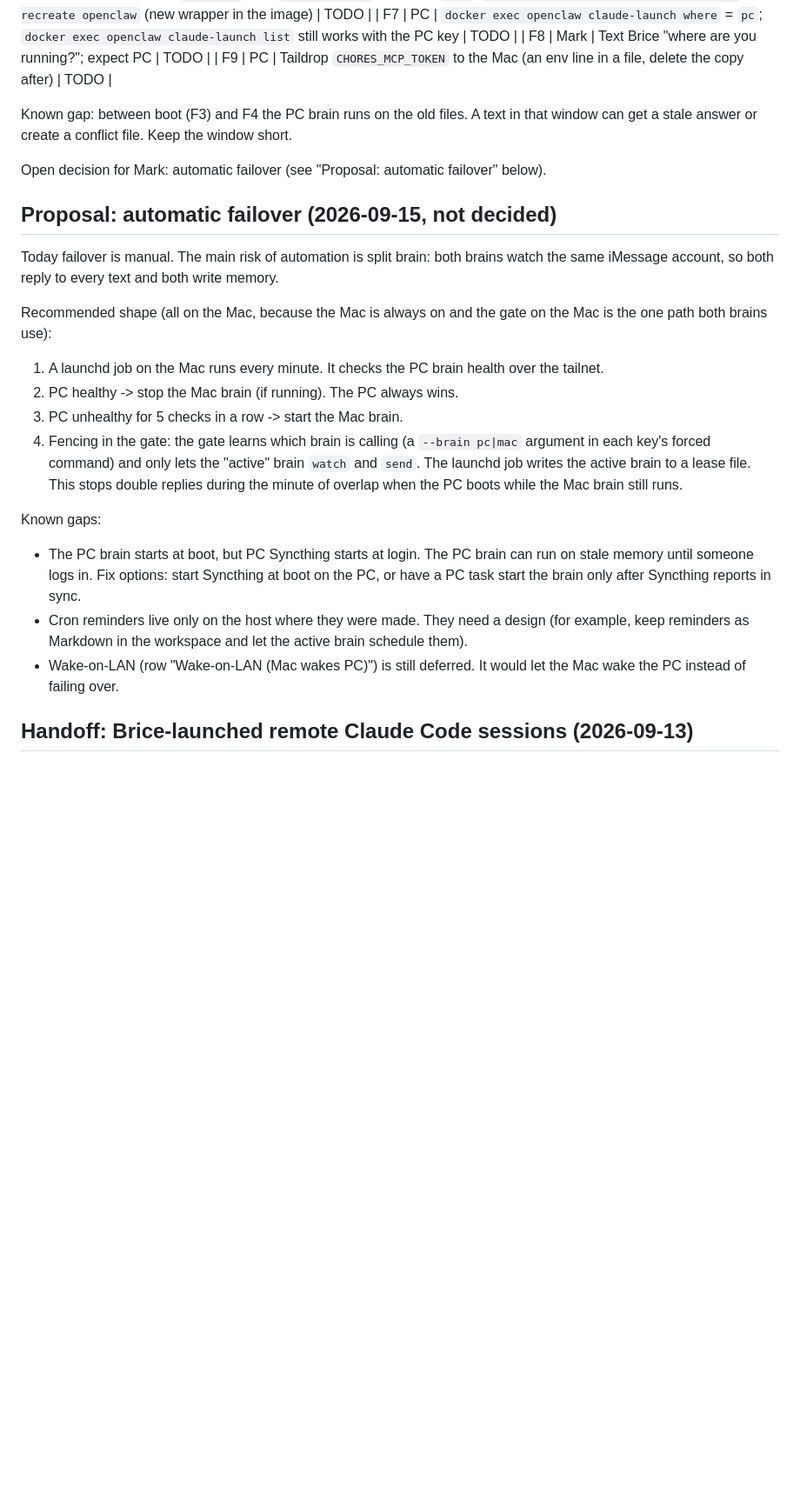
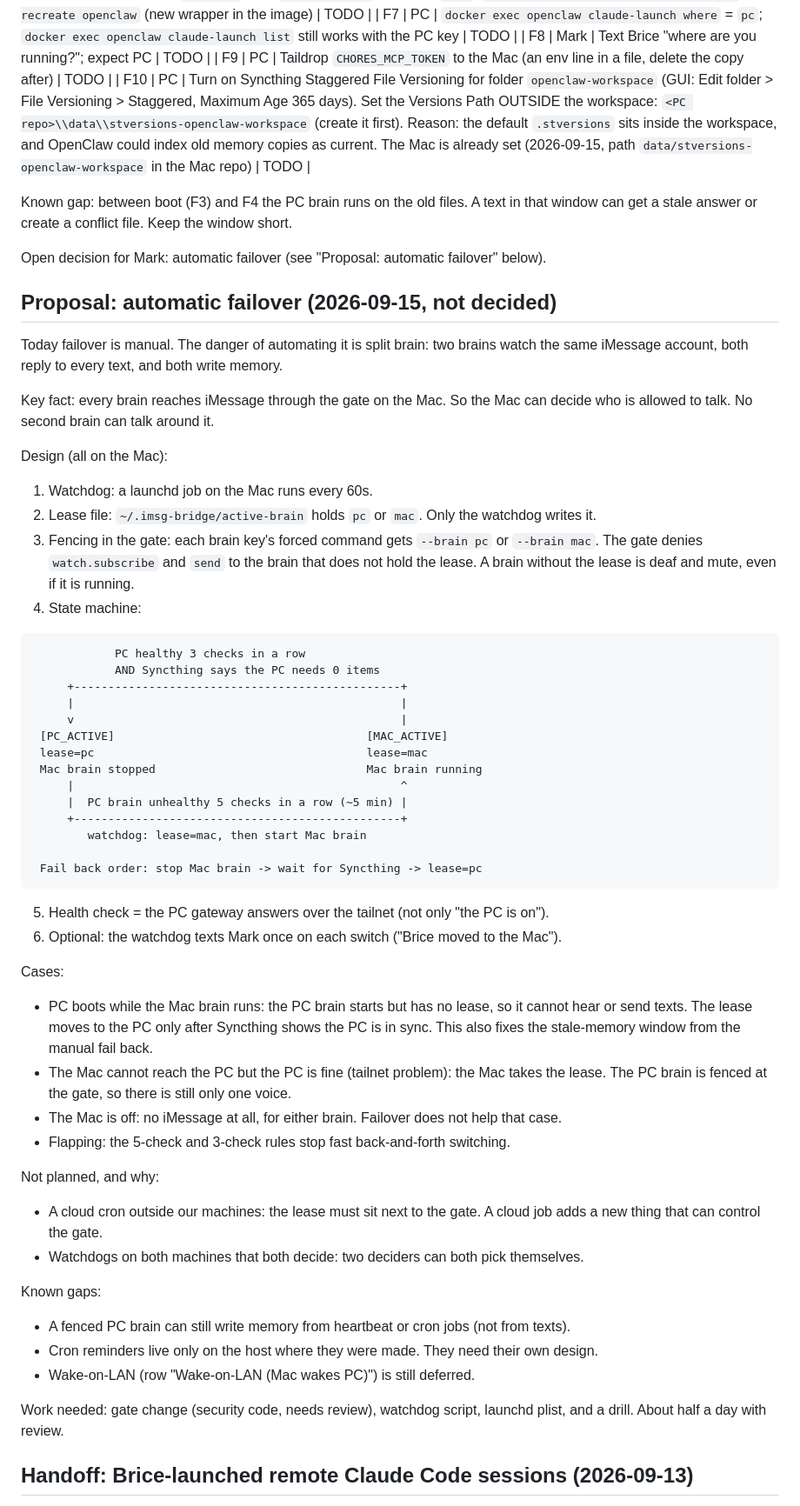
Before and after one commit to mikee-delos-santos/assistant, a Markdown page: ROADMAP.md, the part around the change. Shown at 87% size. Rendered like a GitHub page; blank space fills up the shorter version.

Commit message:
AS-3 | ROADMAP: versioning step for the PC, failover design with gate lease
Co-Authored-By: Claude Opus 5 (1M context) <noreply@anthropic.com>
Claude-Session: https://claude.ai/code/session_01ToA9WsFKWe7izQs33ri9oU

````diff
--- a/ROADMAP.md
+++ b/ROADMAP.md
@@ -129,6 +129,7 @@ Fail back (order matters: never two brains at once, and never a brain on stale m
 | F7 | PC | `docker exec openclaw claude-launch where` = `pc`; `docker exec openclaw claude-launch list` still works with the PC key | TODO |
 | F8 | Mark | Text Brice "where are you running?"; expect PC | TODO |
 | F9 | PC | Taildrop `CHORES_MCP_TOKEN` to the Mac (an env line in a file, delete the copy after) | TODO |
+| F10 | PC | Turn on Syncthing Staggered File Versioning for folder `openclaw-workspace` (GUI: Edit folder > File Versioning > Staggered, Maximum Age 365 days). Set the Versions Path OUTSIDE the workspace: `<PC repo>\\data\\stversions-openclaw-workspace` (create it first). Reason: the default `.stversions` sits inside the workspace, and OpenClaw could index old memory copies as current. The Mac is already set (2026-09-15, path `data/stversions-openclaw-workspace` in the Mac repo) | TODO |
 
 Known gap: between boot (F3) and F4 the PC brain runs on the old files. A text in that
 window can get a stale answer or create a conflict file. Keep the window short.
@@ -137,27 +138,61 @@ Open decision for Mark: automatic failover (see "Proposal: automatic failover" b
 
 ## Proposal: automatic failover (2026-09-15, not decided)
 
-Today failover is manual. The main risk of automation is split brain: both brains watch
-the same iMessage account, so both reply to every text and both write memory.
+Today failover is manual. The danger of automating it is split brain: two brains watch the
+same iMessage account, both reply to every text, and both write memory.
 
-Recommended shape (all on the Mac, because the Mac is always on and the gate on the Mac is
-the one path both brains use):
-1. A launchd job on the Mac runs every minute. It checks the PC brain health over the tailnet.
-2. PC healthy -> stop the Mac brain (if running). The PC always wins.
-3. PC unhealthy for 5 checks in a row -> start the Mac brain.
-4. Fencing in the gate: the gate learns which brain is calling (a `--brain pc|mac` argument
-   in each key's forced command) and only lets the "active" brain `watch` and `send`. The
-   launchd job writes the active brain to a lease file. This stops double replies during the
-   minute of overlap when the PC boots while the Mac brain still runs.
+Key fact: every brain reaches iMessage through the gate on the Mac. So the Mac can decide
+who is allowed to talk. No second brain can talk around it.
+
+Design (all on the Mac):
+1. Watchdog: a launchd job on the Mac runs every 60s.
+2. Lease file: `~/.imsg-bridge/active-brain` holds `pc` or `mac`. Only the watchdog writes it.
+3. Fencing in the gate: each brain key's forced command gets `--brain pc` or `--brain mac`.
+   The gate denies `watch.subscribe` and `send` to the brain that does not hold the lease.
+   A brain without the lease is deaf and mute, even if it is running.
+4. State machine:
+
+```
+            PC healthy 3 checks in a row
+            AND Syncthing says the PC needs 0 items
+     +------------------------------------------------+
+     |                                                |
+     v                                                |
+ [PC_ACTIVE]                                     [MAC_ACTIVE]
+ lease=pc                                        lease=mac
+ Mac brain stopped                               Mac brain running
+     |                                                ^
+     |  PC brain unhealthy 5 checks in a row (~5 min) |
+     +------------------------------------------------+
+        watchdog: lease=mac, then start Mac brain
+
+ Fail back order: stop Mac brain -> wait for Syncthing -> lease=pc
+```
+
+5. Health check = the PC gateway answers over the tailnet (not only "the PC is on").
+6. Optional: the watchdog texts Mark once on each switch ("Brice moved to the Mac").
+
+Cases:
+- PC boots while the Mac brain runs: the PC brain starts but has no lease, so it cannot hear
+  or send texts. The lease moves to the PC only after Syncthing shows the PC is in sync.
+  This also fixes the stale-memory window from the manual fail back.
+- The Mac cannot reach the PC but the PC is fine (tailnet problem): the Mac takes the lease.
+  The PC brain is fenced at the gate, so there is still only one voice.
+- The Mac is off: no iMessage at all, for either brain. Failover does not help that case.
+- Flapping: the 5-check and 3-check rules stop fast back-and-forth switching.
+
+Not planned, and why:
+- A cloud cron outside our machines: the lease must sit next to the gate. A cloud job adds a new
+  thing that can control the gate.
+- Watchdogs on both machines that both decide: two deciders can both pick themselves.
 
 Known gaps:
-- The PC brain starts at boot, but PC Syncthing starts at login. The PC brain can run on stale
-  memory until someone logs in. Fix options: start Syncthing at boot on the PC, or have a PC
-  task start the brain only after Syncthing reports in sync.
-- Cron reminders live only on the host where they were made. They need a design (for example,
-  keep reminders as Markdown in the workspace and let the active brain schedule them).
-- Wake-on-LAN (row "Wake-on-LAN (Mac wakes PC)") is still deferred. It would let the Mac wake
-  the PC instead of failing over.
+- A fenced PC brain can still write memory from heartbeat or cron jobs (not from texts).
+- Cron reminders live only on the host where they were made. They need their own design.
+- Wake-on-LAN (row "Wake-on-LAN (Mac wakes PC)") is still deferred.
+
+Work needed: gate change (security code, needs review), watchdog script, launchd plist, and a
+drill. About half a day with review.
 
 ## Handoff: Brice-launched remote Claude Code sessions (2026-09-13)
 
````
